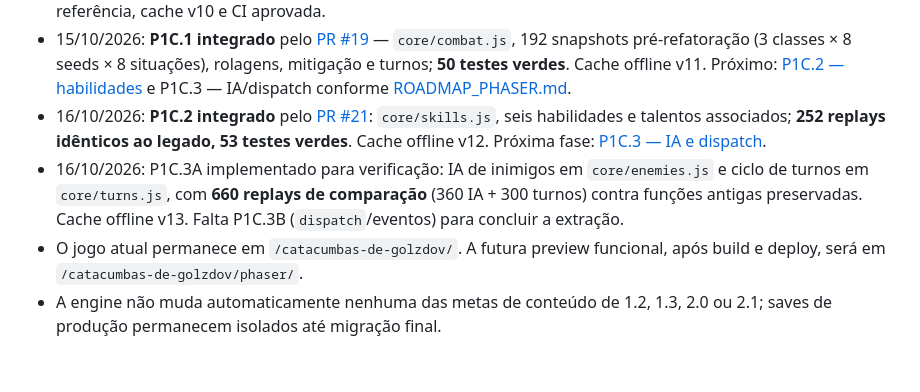
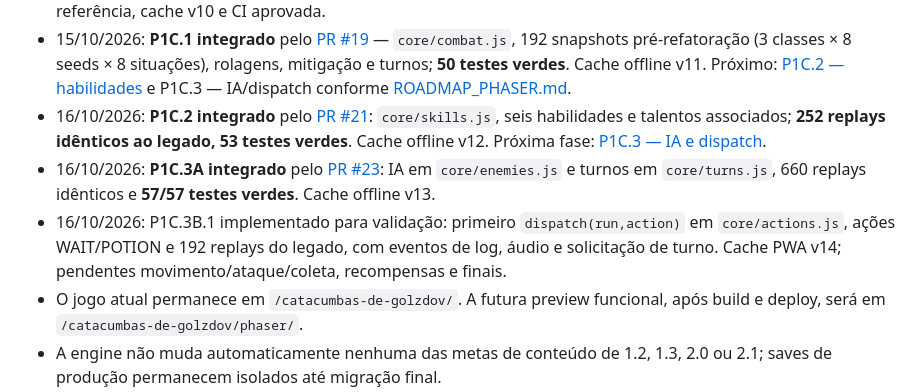
Before and after one commit to pedromaintenance/catacumbas-de-golzdov, a Markdown page: docs/ROADMAP_2.0.md, the part around the change. Rendered like a GitHub page; blank space fills up the shorter version.

Commit message:
docs: marcos P1C.3A concluído e P1C.3B.1 em revisão

```diff
--- a/docs/ROADMAP_2.0.md
+++ b/docs/ROADMAP_2.0.md
@@ -47,7 +47,8 @@ Esta entrega é **independente das versões de conteúdo 1.2/1.3**, e não alter
 - 15/10/2026: P1B integrado pelo [PR #17](https://github.com/pedromaintenance/catacumbas-de-golzdov/pull/17): LOS, visibilidade e pathfinding em `core/navigation.js`, 50 cenários de referência, cache v10 e CI aprovada.
 - 15/10/2026: **P1C.1 integrado** pelo [PR #19](https://github.com/pedromaintenance/catacumbas-de-golzdov/pull/19) — `core/combat.js`, 192 snapshots pré-refatoração (3 classes × 8 seeds × 8 situações), rolagens, mitigação e turnos; **50 testes verdes**. Cache offline v11. Próximo: [P1C.2 — habilidades](https://github.com/pedromaintenance/catacumbas-de-golzdov/issues/20) e P1C.3 — IA/dispatch conforme [ROADMAP_PHASER.md](ROADMAP_PHASER.md).
 - 16/10/2026: **P1C.2 integrado** pelo [PR #21](https://github.com/pedromaintenance/catacumbas-de-golzdov/pull/21): `core/skills.js`, seis habilidades e talentos associados; **252 replays idênticos ao legado, 53 testes verdes**. Cache offline v12. Próxima fase: [P1C.3 — IA e dispatch](https://github.com/pedromaintenance/catacumbas-de-golzdov/issues/22).
-- 16/10/2026: P1C.3A implementado para verificação: IA de inimigos em `core/enemies.js` e ciclo de turnos em `core/turns.js`, com **660 replays de comparação** (360 IA + 300 turnos) contra funções antigas preservadas. Cache offline v13. Falta P1C.3B (`dispatch`/eventos) para concluir a extração.
+- 16/10/2026: **P1C.3A integrado** pelo [PR #23](https://github.com/pedromaintenance/catacumbas-de-golzdov/pull/23): IA em `core/enemies.js` e turnos em `core/turns.js`, 660 replays idênticos e **57/57 testes verdes**. Cache offline v13.
+- 16/10/2026: P1C.3B.1 implementado para validação: primeiro `dispatch(run,action)` em `core/actions.js`, ações WAIT/POTION e 192 replays do legado, com eventos de log, áudio e solicitação de turno. Cache PWA v14; pendentes movimento/ataque/coleta, recompensas e finais.
 - O jogo atual permanece em `/catacumbas-de-golzdov/`. A futura preview funcional, após build e deploy, será em `/catacumbas-de-golzdov/phaser/`.
 - A engine não muda automaticamente nenhuma das metas de conteúdo de 1.2, 1.3, 2.0 ou 2.1; saves de produção permanecem isolados até migração final.
 
```
